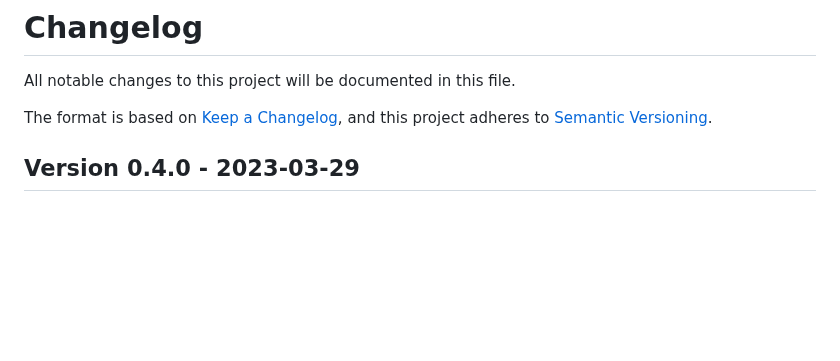
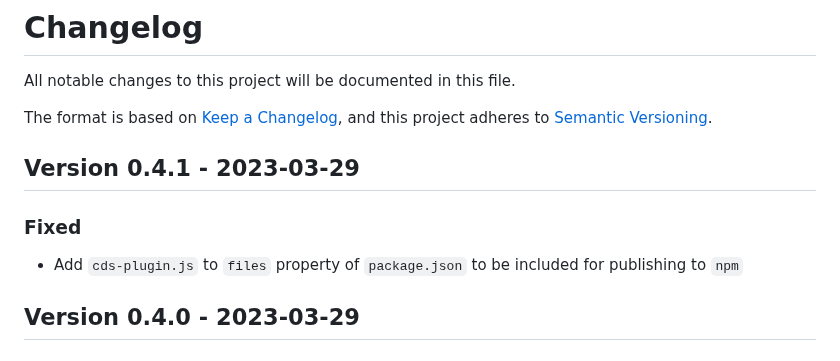
Before and after one commit to cap-js/graphql, a Markdown page: CHANGELOG.md, the part around the change. Drawn GitHub-style; blank space fills up the shorter version.

Commit message:
Add changelog entry

```diff
--- a/CHANGELOG.md
+++ b/CHANGELOG.md
@@ -4,6 +4,12 @@ All notable changes to this project will be documented in this file.
 
 The format is based on [Keep a Changelog](https://keepachangelog.com/en/1.0.0/),
 and this project adheres to [Semantic Versioning](https://semver.org/spec/v2.0.0.html).
+
+## Version 0.4.1 - 2023-03-29
+
+### Fixed
+
+- Add `cds-plugin.js` to `files` property of `package.json` to be included for publishing to `npm`
 
 ## Version 0.4.0 - 2023-03-29
 
```
